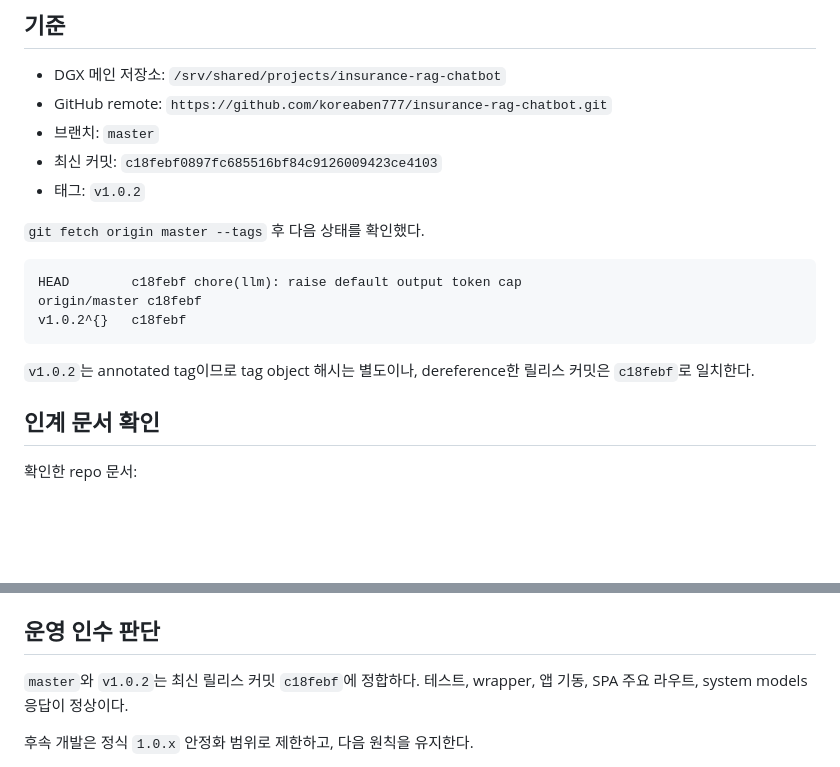
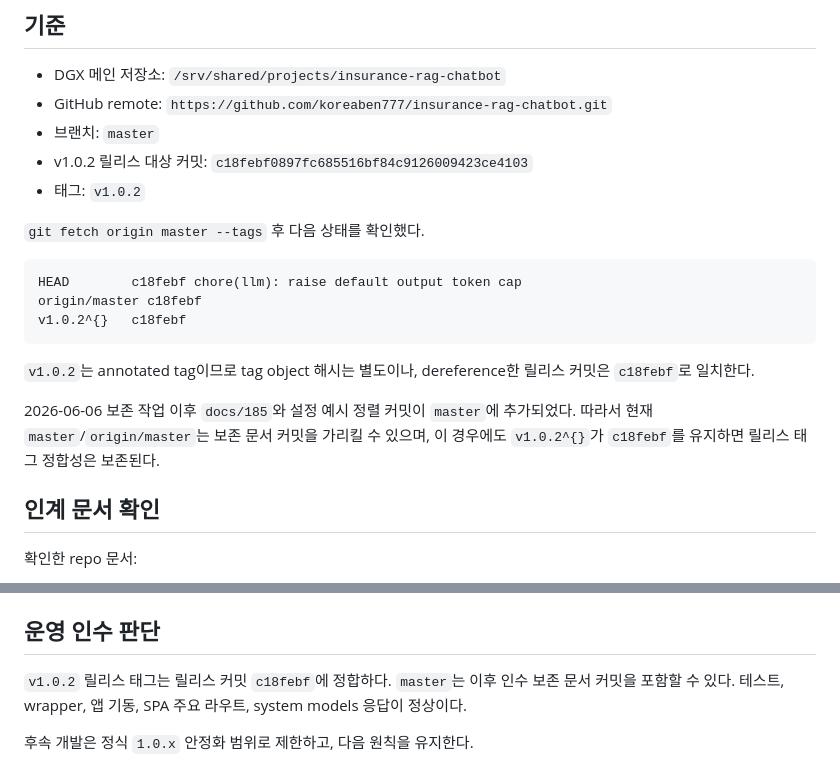
Before and after one commit to dlgus0919/insurance-rag-chatbot, a Markdown page: docs/185_V1_0_2_OFFICIAL_HANDOFF_CHECK_REPORT.md, 2 parts joined by grey strips. GitHub-like rendering; blank space fills up the shorter version.

````diff
--- a/docs/185_V1_0_2_OFFICIAL_HANDOFF_CHECK_REPORT.md
+++ b/docs/185_V1_0_2_OFFICIAL_HANDOFF_CHECK_REPORT.md
@@ -7,7 +7,7 @@
 - DGX 메인 저장소: `/srv/shared/projects/insurance-rag-chatbot`
 - GitHub remote: `https://github.com/koreaben777/insurance-rag-chatbot.git`
 - 브랜치: `master`
-- 최신 커밋: `c18febf0897fc685516bf84c9126009423ce4103`
+- v1.0.2 릴리스 대상 커밋: `c18febf0897fc685516bf84c9126009423ce4103`
 - 태그: `v1.0.2`
 
 `git fetch origin master --tags` 후 다음 상태를 확인했다.
@@ -19,6 +19,8 @@ v1.0.2^{}   c18febf
 ```
 
 `v1.0.2`는 annotated tag이므로 tag object 해시는 별도이나, dereference한 릴리스 커밋은 `c18febf`로 일치한다.
+
+2026-06-06 보존 작업 이후 `docs/185`와 설정 예시 정렬 커밋이 `master`에 추가되었다. 따라서 현재 `master`/`origin/master`는 보존 문서 커밋을 가리킬 수 있으며, 이 경우에도 `v1.0.2^{}`가 `c18febf`를 유지하면 릴리스 태그 정합성은 보존된다.
 
 ## 인계 문서 확인
 
@@ -130,7 +132,7 @@ app ready: http://127.0.0.1:18080
 
 ## 운영 인수 판단
 
-`master`와 `v1.0.2`는 최신 릴리스 커밋 `c18febf`에 정합하다. 테스트, wrapper, 앱 기동, SPA 주요 라우트, system models 응답이 정상이다.
+`v1.0.2` 릴리스 태그는 릴리스 커밋 `c18febf`에 정합하다. `master`는 이후 인수 보존 문서 커밋을 포함할 수 있다. 테스트, wrapper, 앱 기동, SPA 주요 라우트, system models 응답이 정상이다.
 
 후속 개발은 정식 `1.0.x` 안정화 범위로 제한하고, 다음 원칙을 유지한다.
 
````
Also changed, not shown: docs/186_CODEX_MEMORY_HANDOFF_FOR_DGX_DEVELOPER.md (added, +45 -0 lines).
